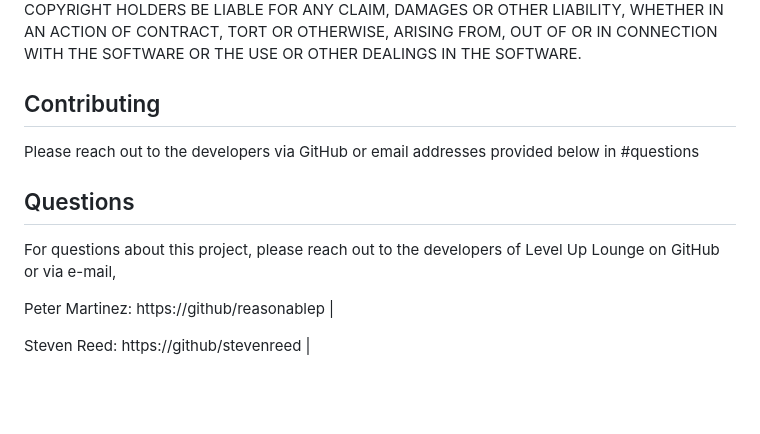
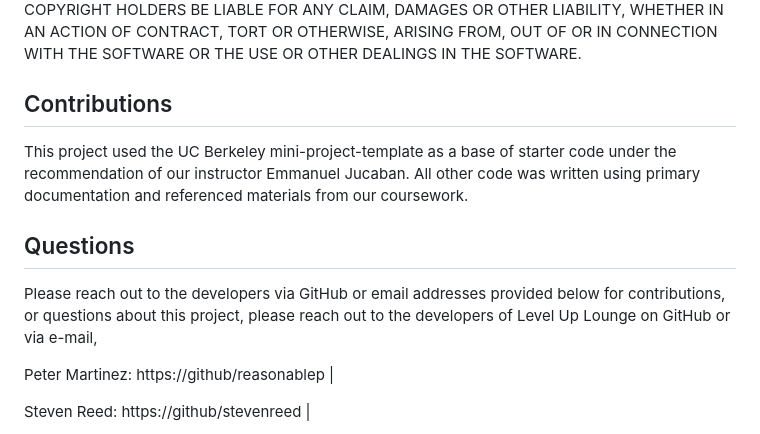
Before and after one commit to Mattmrob/level_up_lounge, a Markdown page: README.md, the part around the change printed below. Drawn GitHub-style; blank space fills up the shorter version.

```diff
--- a/README.md
+++ b/README.md
@@ -48,11 +58,11 @@ LIABILITY, WHETHER IN AN ACTION OF CONTRACT, TORT OR OTHERWISE, ARISING FROM,
 OUT OF OR IN CONNECTION WITH THE SOFTWARE OR THE USE OR OTHER DEALINGS IN THE
 SOFTWARE.
 
-## Contributing
-Please reach out to the developers via GitHub or email addresses provided below in #questions
+## Contributions
+This project used the UC Berkeley mini-project-template as a base of starter code under the recommendation of our instructor Emmanuel Jucaban. All other code was written using primary documentation and referenced materials from our coursework.
 
 ## Questions
-For questions about this project, please reach out to the developers of Level Up Lounge on GitHub or via e-mail,
+Please reach out to the developers via GitHub or email addresses provided below for contributions, or questions about this project, please reach out to the developers of Level Up Lounge on GitHub or via e-mail,
 
 Peter Martinez:
 https://github/reasonablep |
```
Also changed, not shown: other parts of README.md (+16 -6 lines), public/assets/create_new.png (added), public/assets/logged_out.png (added), 2 other files.
